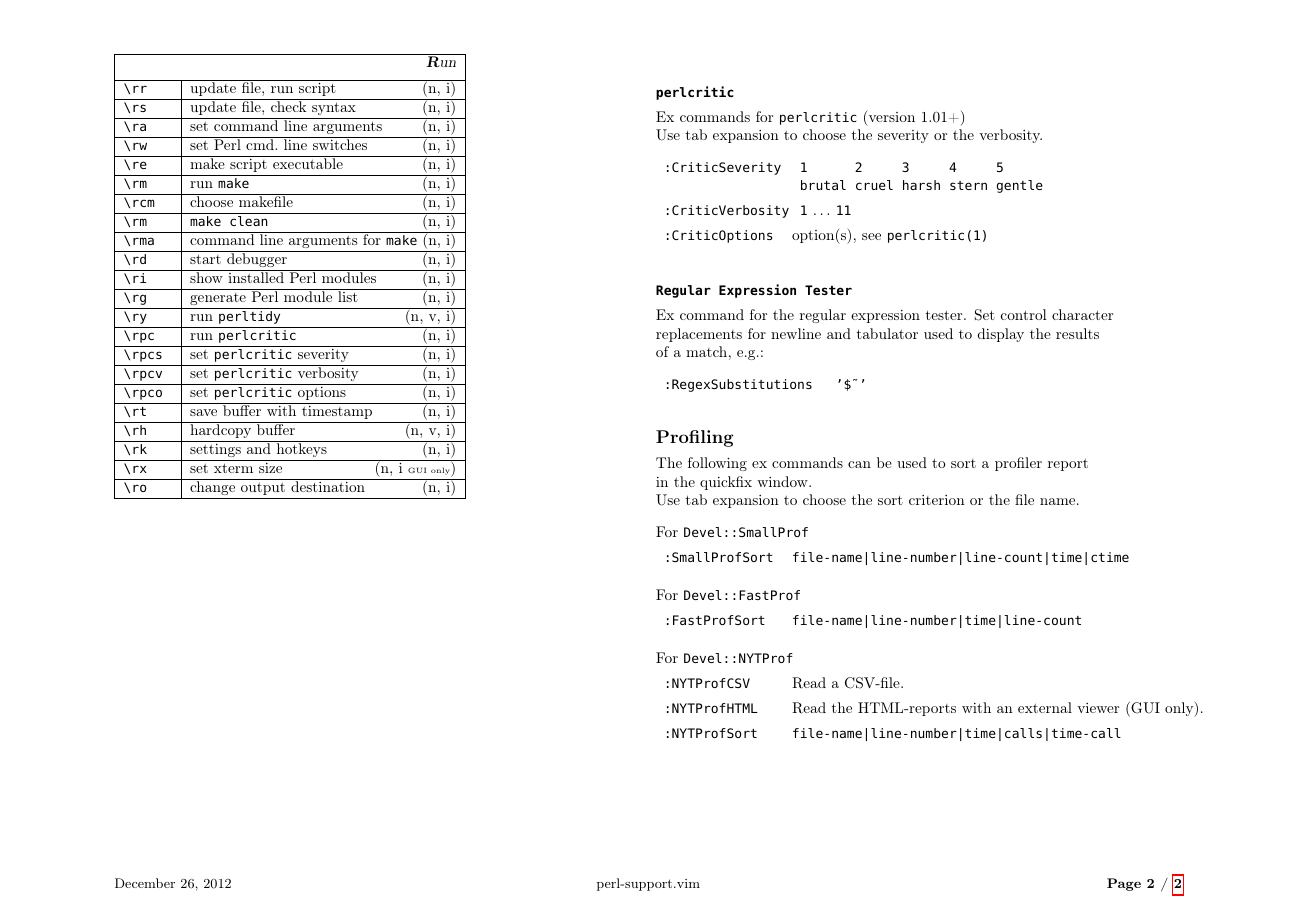
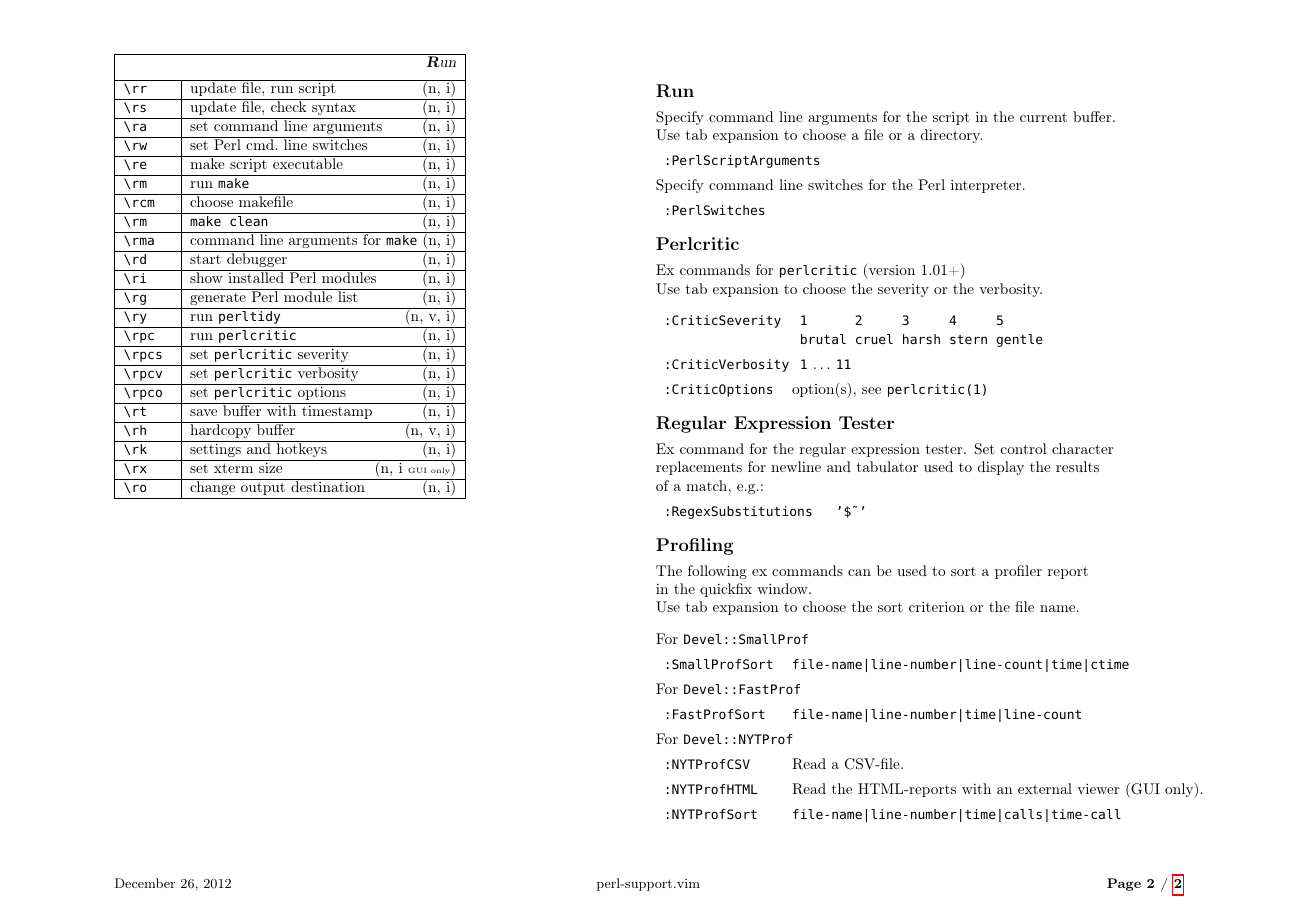
Before and after one commit to WolfgangMehner/vim-plugins, a LaTeX document (perl-support/hotkeys.latex/perl-hot-keys.tex): page 2 of 2. Compiled offline with pdfLaTeX; a missing font is replaced by an installed copy or a similar font.

Commit message:
Perl-Support: suppress file description / improve cmd. line arg input
- New global variable g:C_InsertFileHeader (suppress file description comment for new files).
- Two new ex commands: PerlScriptArguments, PerlSwitches
- Specifying command line arguments and Perl command line switches improved.
- Minor improvements.

```diff
--- a/perl-support/hotkeys.latex/perl-hot-keys.tex
+++ b/perl-support/hotkeys.latex/perl-hot-keys.tex
@@ -24,7 +24,7 @@
 
 \setlength\parindent{0pt}
 
-\newcommand{\Pluginversion}{5.1}
+\newcommand{\Pluginversion}{5.2}
 \newcommand{\ReleaseDate}{\today}
 \newcommand{\Rep}{{\scriptsize{[n]}}}
 
@@ -308,28 +308,43 @@ Fritz Mehner (mehner.fritz@fh-swf.de)\\
 \hspace{30mm} \= \hspace{50mm} \= \kill
 %
 %%----------------------------------------------------------------------
+%%  Run
+%%----------------------------------------------------------------------
+\large{\textbf{Run}}\\[1.0ex]
+%
+Specify command line arguments for the script in the current buffer.\\
+Use tab expansion to choose a file or a directory.\\[1.0ex]
+%
+\texttt{ :PerlScriptArguments}  \> \\[1.0ex]
+%
+Specify command line switches for the Perl interpreter.\\[1.0ex]
+%
+\texttt{ :PerlSwitches}  \> \\[2.5ex]
+%
+%
+%%----------------------------------------------------------------------
 %%  perlcritic
 %%----------------------------------------------------------------------
-\textbf{\texttt{perlcritic}}\\[1.0ex]
+\large{\textbf{Perlcritic}}\\[1.0ex]
 %
 Ex commands for \texttt{perlcritic} (version 1.01+)\\
 Use tab expansion to choose the severity or the verbosity.\\[2.0ex]
 \texttt{ :CriticSeverity}  \> \texttt{\ 1\ \ \ \ \ \ 2\ \ \ \ \ 3\ \ \ \ \ 4\ \ \ \ \ 5} \\
                            \> \texttt{\ brutal cruel harsh stern gentle} \\[1.0ex]
 \texttt{ :CriticVerbosity} \> \texttt{\ 1} $\ldots$ \texttt{11}\\[1.0ex]
-\texttt{ :CriticOptions}   \> option(s), see \texttt{perlcritic(1)}\\[5.5ex]
+\texttt{ :CriticOptions}   \> option(s), see \texttt{perlcritic(1)}\\[2.5ex]
 %
 \hspace{40mm} \= \hspace{50mm} \= \kill
 %%----------------------------------------------------------------------
 %%  regex tester
 %%----------------------------------------------------------------------
-\textbf{\texttt{Regular Expression Tester}}\\[1.0ex]
+\large{\textbf{Regular Expression Tester}}\\[1.0ex]
 %
 Ex command for the regular expression tester. Set control character\\
 replacements for newline and tabulator used to display the results\\
-of a match, e.g.:\\[2.0ex]
+of a match, e.g.:\\[1.0ex]
 
-\texttt{ :RegexSubstitutions}   \> \texttt{'\$}\texttt{\~}\texttt{'}  \\[5.5ex]
+\texttt{ :RegexSubstitutions}   \> \texttt{'\$}\texttt{\~}\texttt{'}  \\[2.5ex]
 %
 \hspace{30mm} \= \hspace{50mm} \= \kill
 %
```
Also changed, not shown: perl-support/hotkeys.latex/perl-hot-keys.tex (4 more changed lines), 3 other files.
